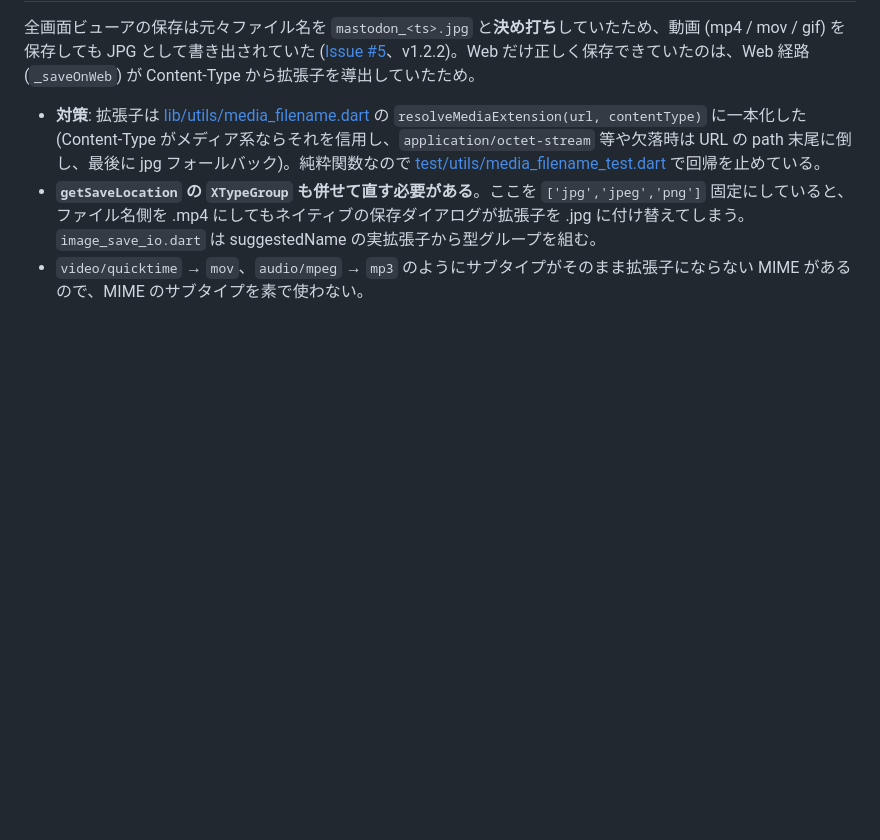
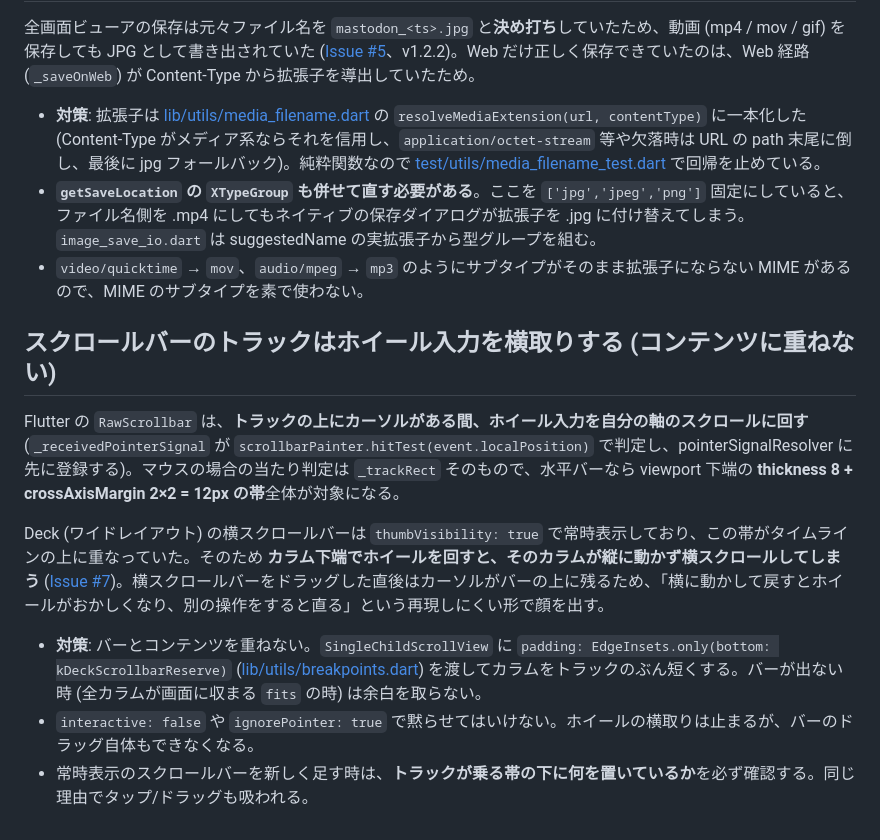
Before and after one commit to demodemo0818/kurage, a Markdown page: docs/pitfalls.md, the part around the change. Rendered like a GitHub page; blank space fills up the shorter version.

Commit message:
docs(pitfalls): スクロールバーのトラックがホイールを横取りする罠を記録
常時表示のスクロールバーをコンテンツに重ねると、トラックの帯 (水平バーなら
thickness 8 + crossAxisMargin 2×2 = 12px) がホイール入力を吸い、その上の
コンテンツが自分の軸にスクロールできなくなる。バーをドラッグした直後は
カーソルがバーの上に残るため「操作すると直る」形で顔を出し、再現しにくい。
interactive: false / ignorePointer で黙らせるとドラッグまで死ぬ点も併記。

Co-Authored-By: Claude Opus 5 (1M context) <noreply@anthropic.com>

```diff
--- a/docs/pitfalls.md
+++ b/docs/pitfalls.md
@@ -117,3 +117,13 @@ Material 3 (`useMaterial3: true`) でも `ThemeData` の `primaryColor` は M2
 - **対策**: 拡張子は [lib/utils/media_filename.dart](../lib/utils/media_filename.dart) の `resolveMediaExtension(url, contentType)` に一本化した (Content-Type がメディア系ならそれを信用し、`application/octet-stream` 等や欠落時は URL の path 末尾に倒し、最後に jpg フォールバック)。純粋関数なので [test/utils/media_filename_test.dart](../test/utils/media_filename_test.dart) で回帰を止めている。
 - **`getSaveLocation` の `XTypeGroup` も併せて直す必要がある**。ここを `['jpg','jpeg','png']` 固定にしていると、ファイル名側を .mp4 にしてもネイティブの保存ダイアログが拡張子を .jpg に付け替えてしまう。`image_save_io.dart` は suggestedName の実拡張子から型グループを組む。
 - `video/quicktime` → `mov`、`audio/mpeg` → `mp3` のようにサブタイプがそのまま拡張子にならない MIME があるので、MIME のサブタイプを素で使わない。
+
+## スクロールバーのトラックはホイール入力を横取りする (コンテンツに重ねない)
+
+Flutter の `RawScrollbar` は、**トラックの上にカーソルがある間、ホイール入力を自分の軸のスクロールに回す** (`_receivedPointerSignal` が `scrollbarPainter.hitTest(event.localPosition)` で判定し、pointerSignalResolver に先に登録する)。マウスの場合の当たり判定は `_trackRect` そのもので、水平バーなら viewport 下端の **thickness 8 + crossAxisMargin 2×2 = 12px の帯**全体が対象になる。
+
+Deck (ワイドレイアウト) の横スクロールバーは `thumbVisibility: true` で常時表示しており、この帯がタイムラインの上に重なっていた。そのため **カラム下端でホイールを回すと、そのカラムが縦に動かず横スクロールしてしまう** ([Issue #7](https://github.com/demodemo0818/kurage/issues/7))。横スクロールバーをドラッグした直後はカーソルがバーの上に残るため、「横に動かして戻すとホイールがおかしくなり、別の操作をすると直る」という再現しにくい形で顔を出す。
+
+- **対策**: バーとコンテンツを重ねない。`SingleChildScrollView` に `padding: EdgeInsets.only(bottom: kDeckScrollbarReserve)` ([lib/utils/breakpoints.dart](../lib/utils/breakpoints.dart)) を渡してカラムをトラックのぶん短くする。バーが出ない時 (全カラムが画面に収まる `fits` の時) は余白を取らない。
+- `interactive: false` や `ignorePointer: true` で黙らせてはいけない。ホイールの横取りは止まるが、バーのドラッグ自体もできなくなる。
+- 常時表示のスクロールバーを新しく足す時は、**トラックが乗る帯の下に何を置いているか**を必ず確認する。同じ理由でタップ/ドラッグも吸われる。
```
Also changed, not shown: CLAUDE.md (+1 -0 lines).
